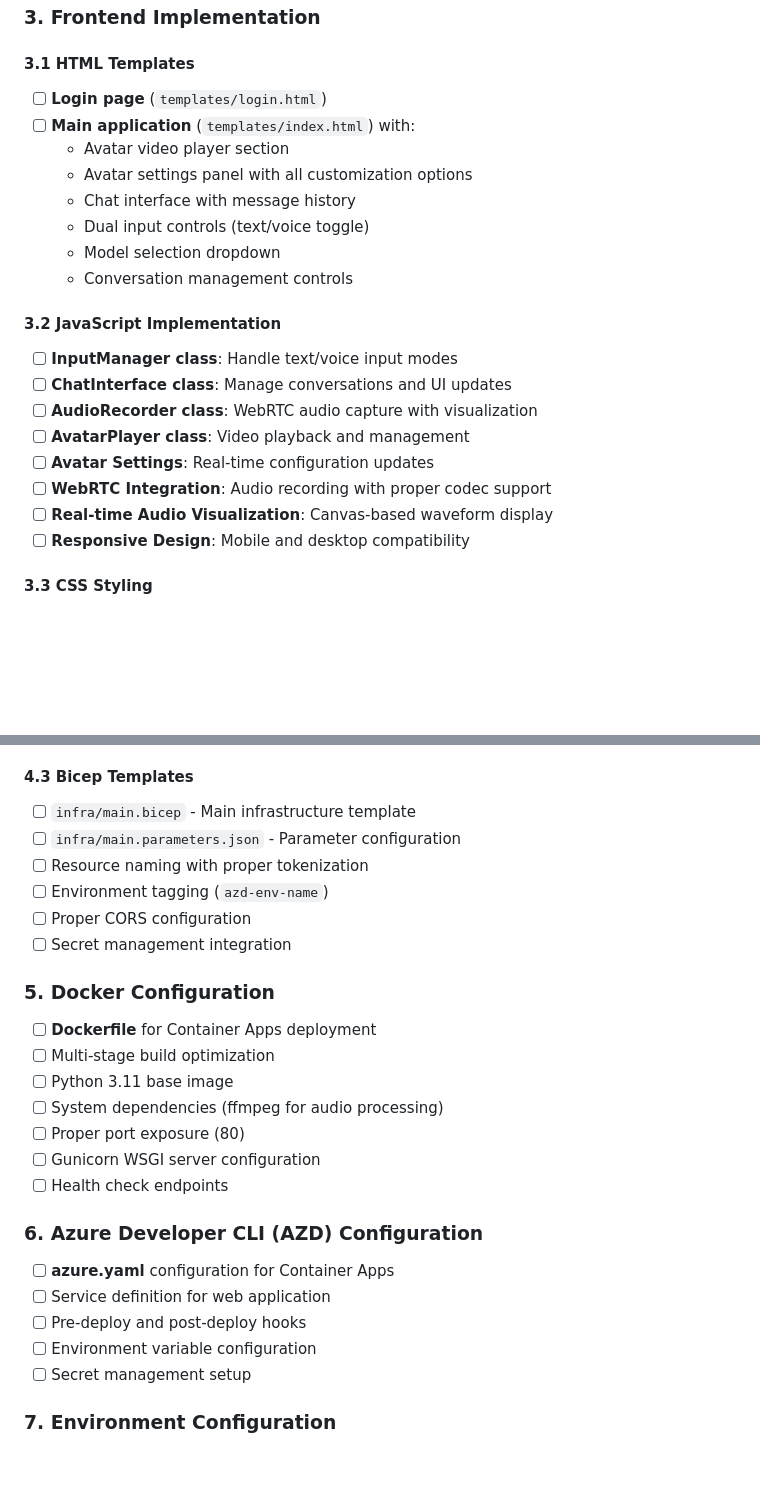
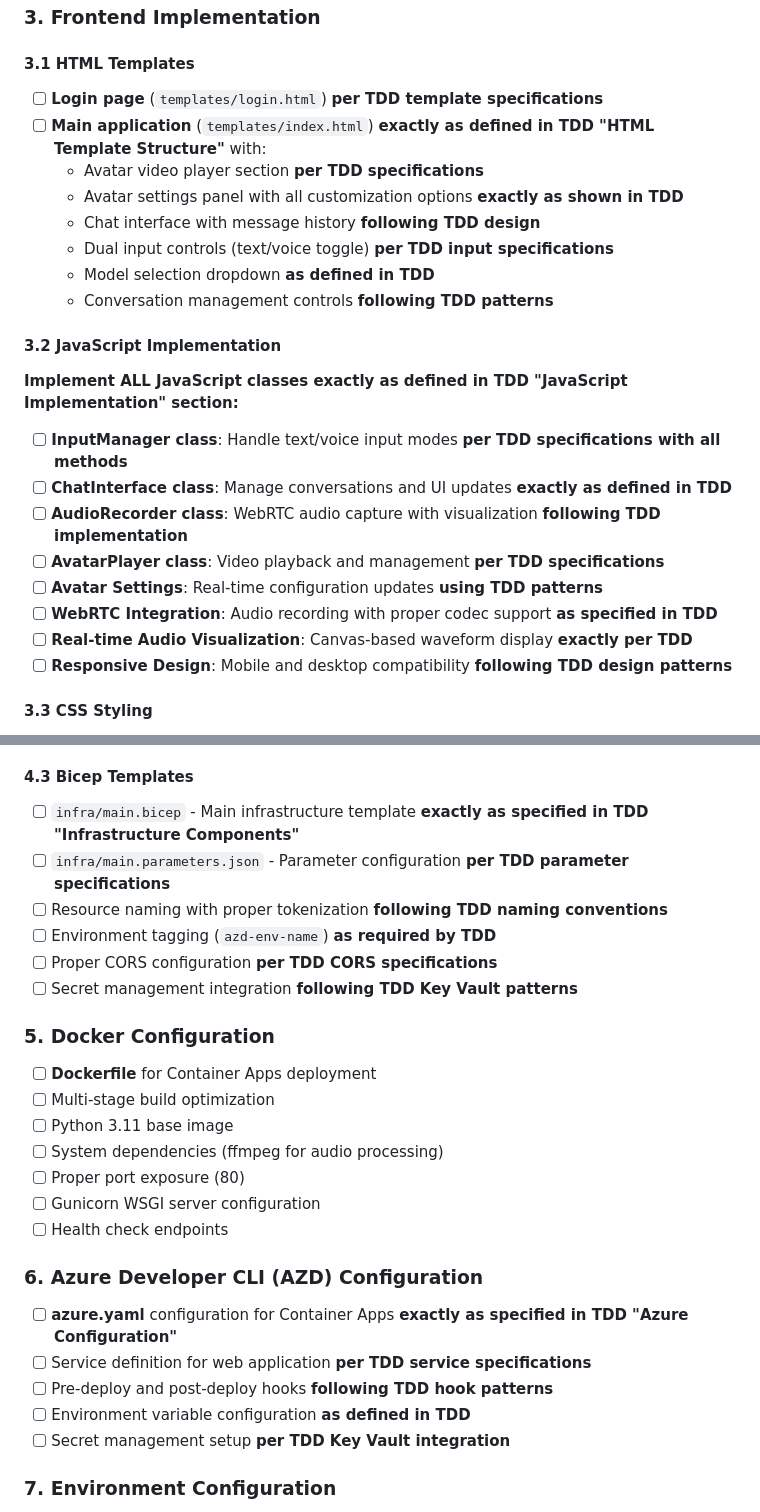
Before and after one commit to ddgoad/ai-avatar, a Markdown page: github-issue-template.md, 2 parts joined by grey strips. GitHub-like rendering; blank space fills up the shorter version.

```diff
--- a/github-issue-template.md
+++ b/github-issue-template.md
@@ -106,24 +118,25 @@ GET  /api/export-conversation # Export conversation as JSON
 ### 3. Frontend Implementation
 
 #### 3.1 HTML Templates
-- [ ] **Login page** (`templates/login.html`)
-- [ ] **Main application** (`templates/index.html`) with:
-  - Avatar video player section
-  - Avatar settings panel with all customization options
-  - Chat interface with message history
-  - Dual input controls (text/voice toggle)
-  - Model selection dropdown
-  - Conversation management controls
+- [ ] **Login page** (`templates/login.html`) **per TDD template specifications**
+- [ ] **Main application** (`templates/index.html`) **exactly as defined in TDD "HTML Template Structure"** with:
+  - Avatar video player section **per TDD specifications**
+  - Avatar settings panel with all customization options **exactly as shown in TDD**
+  - Chat interface with message history **following TDD design**
+  - Dual input controls (text/voice toggle) **per TDD input specifications**
+  - Model selection dropdown **as defined in TDD**
+  - Conversation management controls **following TDD patterns**
 
 #### 3.2 JavaScript Implementation
-- [ ] **InputManager class**: Handle text/voice input modes
-- [ ] **ChatInterface class**: Manage conversations and UI updates
-- [ ] **AudioRecorder class**: WebRTC audio capture with visualization
-- [ ] **AvatarPlayer class**: Video playback and management
-- [ ] **Avatar Settings**: Real-time configuration updates
-- [ ] **WebRTC Integration**: Audio recording with proper codec support
-- [ ] **Real-time Audio Visualization**: Canvas-based waveform display
-- [ ] **Responsive Design**: Mobile and desktop compatibility
+**Implement ALL JavaScript classes exactly as defined in TDD "JavaScript Implementation" section:**
+- [ ] **InputManager class**: Handle text/voice input modes **per TDD specifications with all methods**
+- [ ] **ChatInterface class**: Manage conversations and UI updates **exactly as defined in TDD**
+- [ ] **AudioRecorder class**: WebRTC audio capture with visualization **following TDD implementation**
+- [ ] **AvatarPlayer class**: Video playback and management **per TDD specifications**
+- [ ] **Avatar Settings**: Real-time configuration updates **using TDD patterns**
+- [ ] **WebRTC Integration**: Audio recording with proper codec support **as specified in TDD**
+- [ ] **Real-time Audio Visualization**: Canvas-based waveform display **exactly per TDD**
+- [ ] **Responsive Design**: Mobile and desktop compatibility **following TDD design patterns**
 
 #### 3.3 CSS Styling
 - [ ] Modern, responsive design (`static/css/style.css`)
@@ -151,12 +164,12 @@ GET  /api/export-conversation # Export conversation as JSON
 - [ ] **User Assigned Managed Identity** with proper RBAC assignments
 
 #### 4.3 Bicep Templates
-- [ ] `infra/main.bicep` - Main infrastructure template
-- [ ] `infra/main.parameters.json` - Parameter configuration
-- [ ] Resource naming with proper tokenization
-- [ ] Environment tagging (`azd-env-name`)
-- [ ] Proper CORS configuration
-- [ ] Secret management integration
+- [ ] `infra/main.bicep` - Main infrastructure template **exactly as specified in TDD "Infrastructure Components"**
+- [ ] `infra/main.parameters.json` - Parameter configuration **per TDD parameter specifications**
+- [ ] Resource naming with proper tokenization **following TDD naming conventions**
+- [ ] Environment tagging (`azd-env-name`) **as required by TDD**
+- [ ] Proper CORS configuration **per TDD CORS specifications**
+- [ ] Secret management integration **following TDD Key Vault patterns**
 
 ### 5. Docker Configuration
 - [ ] **Dockerfile** for Container Apps deployment
@@ -168,11 +181,11 @@ GET  /api/export-conversation # Export conversation as JSON
 - [ ] Health check endpoints
 
 ### 6. Azure Developer CLI (AZD) Configuration
-- [ ] **azure.yaml** configuration for Container Apps
-- [ ] Service definition for web application
-- [ ] Pre-deploy and post-deploy hooks
-- [ ] Environment variable configuration
-- [ ] Secret management setup
+- [ ] **azure.yaml** configuration for Container Apps **exactly as specified in TDD "Azure Configuration"**
+- [ ] Service definition for web application **per TDD service specifications**
+- [ ] Pre-deploy and post-deploy hooks **following TDD hook patterns**
+- [ ] Environment variable configuration **as defined in TDD**
+- [ ] Secret management setup **per TDD Key Vault integration**
 
 ### 7. Environment Configuration
 - [ ] `.env.example` template file
```
Also changed, not shown: other parts of github-issue-template.md (+52 -38 lines).
